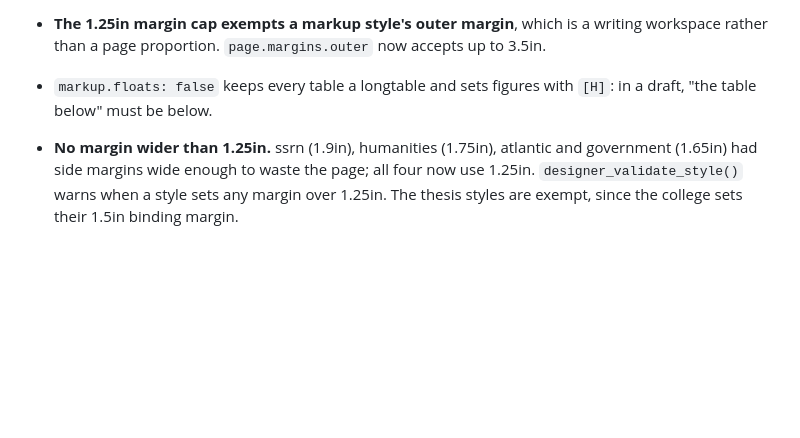
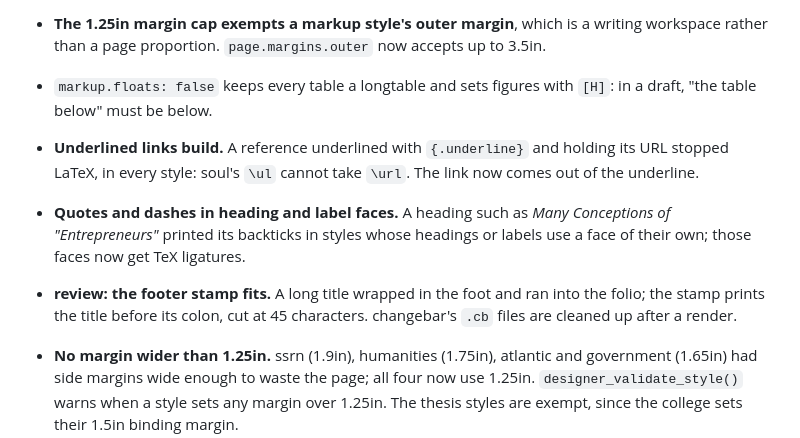
Before and after one commit to jncohen/docdesigner, a Markdown page: NEWS.md, the part around the change. Drawn GitHub-style; blank space fills up the shorter version.

Commit message:
NEWS: underlined links, heading-face quotes, review footer stamp
Co-Authored-By: Claude Opus 5.5 <noreply@anthropic.com>

```diff
--- a/NEWS.md
+++ b/NEWS.md
@@ -39,6 +39,16 @@
 - `markup.floats: false` keeps every table a longtable and sets figures with
   `[H]`: in a draft, "the table below" must be below.
 
+- **Underlined links build.** A reference underlined with `{.underline}` and
+  holding its URL stopped LaTeX, in every style: soul's `\ul` cannot take
+  `\url`. The link now comes out of the underline.
+- **Quotes and dashes in heading and label faces.** A heading such as
+  *Many Conceptions of "Entrepreneurs"* printed its backticks in styles whose
+  headings or labels use a face of their own; those faces now get TeX
+  ligatures.
+- **review: the footer stamp fits.** A long title wrapped in the foot and ran
+  into the folio; the stamp prints the title before its colon, cut at 45
+  characters. changebar's `.cb` files are cleaned up after a render.
 - **No margin wider than 1.25in.** ssrn (1.9in), humanities (1.75in), atlantic
   and government (1.65in) had side margins wide enough to waste the page;
   all four now use 1.25in. `designer_validate_style()` warns when a style
```
